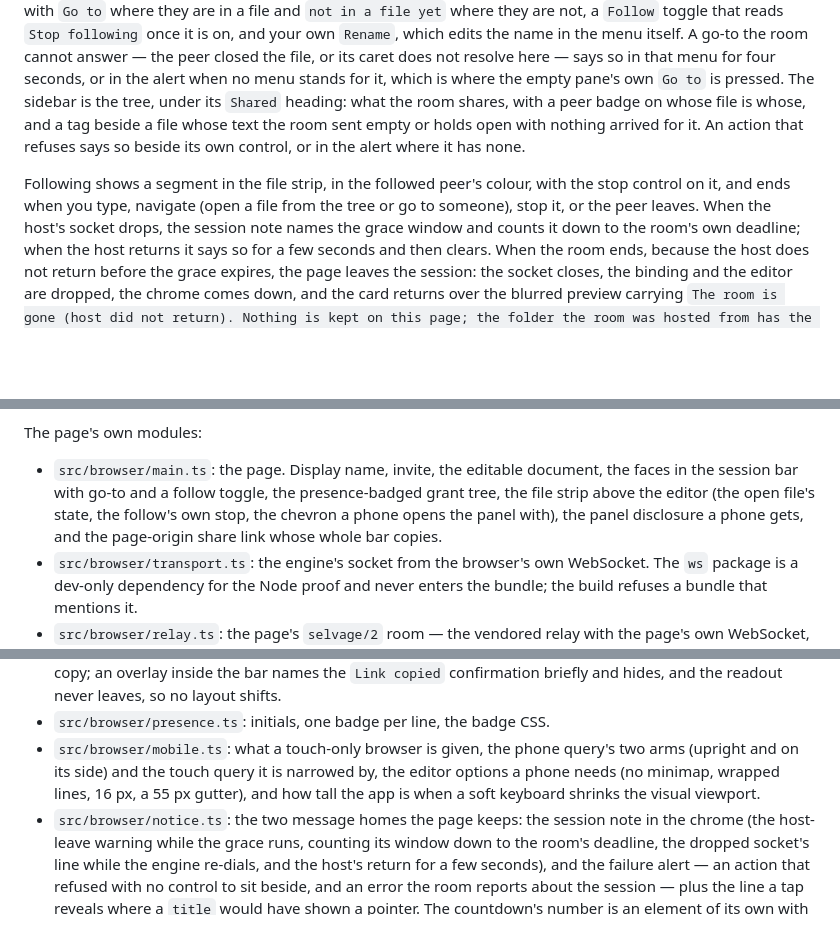
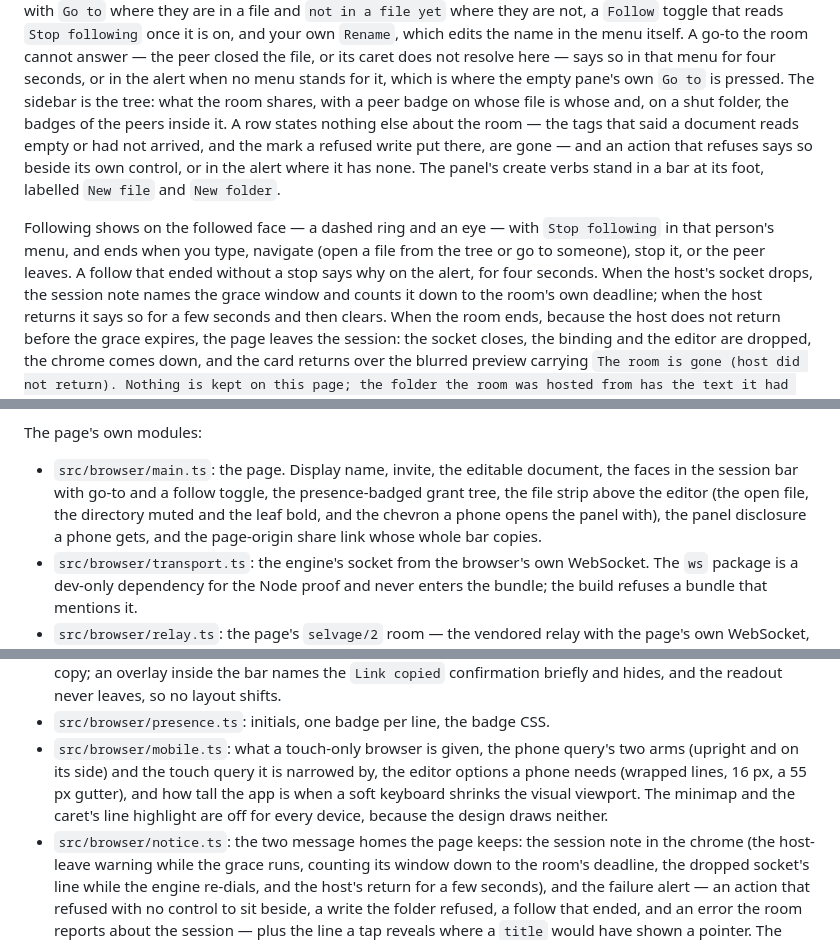
Before and after one commit to selvage-protocol/web_client, a Markdown page: README.md, 3 parts joined by grey strips. Rendered like a GitHub page; blank space fills up the shorter version.

Commit message:
docs(browser): the sentences that named chrome the design does not draw
The README still described the panel's `Shared` heading, the tag beside a file whose
text the room sent empty, the follow's segment in the file strip with its stop
control, and a minimap a phone does without. None of them is there any more: the
follow is the followed face's ring and eye with the stop in that person's menu,
the panel's verbs stand in a bar at its foot, and a row states nothing about the
room.

```diff
--- a/README.md
+++ b/README.md
@@ -272,14 +272,16 @@ yet` where they are not, a `Follow` toggle that reads `Stop following` once it i
 `Rename`, which edits the name in the menu itself. A go-to the room cannot answer — the peer
 closed the file, or its caret does not resolve here — says so in that menu for four seconds, or in
 the alert when no menu stands for it, which is where the empty pane's own `Go to` is pressed. The
-sidebar is the tree, under its `Shared` heading: what the room shares, with a peer badge on whose
-file is whose, and a tag beside a file whose text the room sent empty or holds open with nothing
-arrived for it. An action that refuses says so beside its own control, or in the alert where it
-has none.
+sidebar is the tree: what the room shares, with a peer badge on whose file is whose and, on a shut
+folder, the badges of the peers inside it. A row states nothing else about the room — the tags that
+said a document reads empty or had not arrived, and the mark a refused write put there, are gone —
+and an action that refuses says so beside its own control, or in the alert where it has none. The
+panel's create verbs stand in a bar at its foot, labelled `New file` and `New folder`.
 
-Following shows a segment in the file strip, in the followed peer's colour, with the stop
-control on it, and ends when you type, navigate (open a file from the tree or go to
-someone), stop it, or the peer leaves. When the host's socket drops, the session note
+Following shows on the followed face — a dashed ring and an eye — with `Stop following` in
+that person's menu, and ends when you type, navigate (open a file from the tree or go to
+someone), stop it, or the peer leaves. A follow that ended without a stop says why on the
+alert, for four seconds. When the host's socket drops, the session note
 names the grace window and counts it down to the room's own deadline; when the host
 returns it says so for a few seconds and then clears. When the room ends, because the host does not return before the
 grace expires, the page leaves the session: the socket closes, the binding and the editor
@@ -339,9 +341,9 @@ The page's own modules:
 
 - `src/browser/main.ts`: the page. Display name, invite, the editable document, the faces
   in the session bar with go-to and a follow toggle, the presence-badged grant tree, the
-  file strip above the editor (the open file's state, the follow's own stop, the chevron a
-  phone opens the panel with), the panel disclosure a phone gets, and the page-origin share
-  link whose whole bar copies.
+  file strip above the editor (the open file, the directory muted and the leaf bold, and the
+  chevron a phone opens the panel with), the panel disclosure a phone gets, and the
+  page-origin share link whose whole bar copies.
 - `src/browser/transport.ts`: the engine's socket from the browser's own WebSocket. The
   `ws` package is a dev-only dependency for the Node proof and never enters the bundle;
   the build refuses a bundle that mentions it.
@@ -382,13 +384,15 @@ The page's own modules:
 - `src/browser/presence.ts`: initials, one badge per line, the badge CSS.
 - `src/browser/mobile.ts`: what a touch-only browser is given, the phone query's two arms
   (upright and on its side) and the touch query it is narrowed by, the editor options a phone
-  needs (no minimap, wrapped lines, 16 px, a 55 px gutter), and how tall the app is when a soft
-  keyboard shrinks the visual viewport.
+  needs (wrapped lines, 16 px, a 55 px gutter), and how tall the app is when a soft
+  keyboard shrinks the visual viewport. The minimap and the caret's line highlight are off for
+  every device, because the design draws neither.
 - `src/browser/notice.ts`: the two message homes the page keeps: the session note in the
   chrome (the host-leave warning while the grace runs, counting its window down to the
   room's deadline, the dropped socket's line while the engine re-dials, and the host's
   return for a few seconds), and the failure alert — an action that refused with no control
-  to sit beside, and an error the room reports about the session — plus the line a tap
+  to sit beside, a write the folder refused, a follow that ended, and an error the room reports
+  about the session — plus the line a tap
   reveals where a `title` would have shown a pointer. The countdown's number is an element of its own with the live region off, so
   the sentence is announced once and the count never is; the alert and the tap line are
   one mechanism, standing a few seconds and leaving on their own.
```
